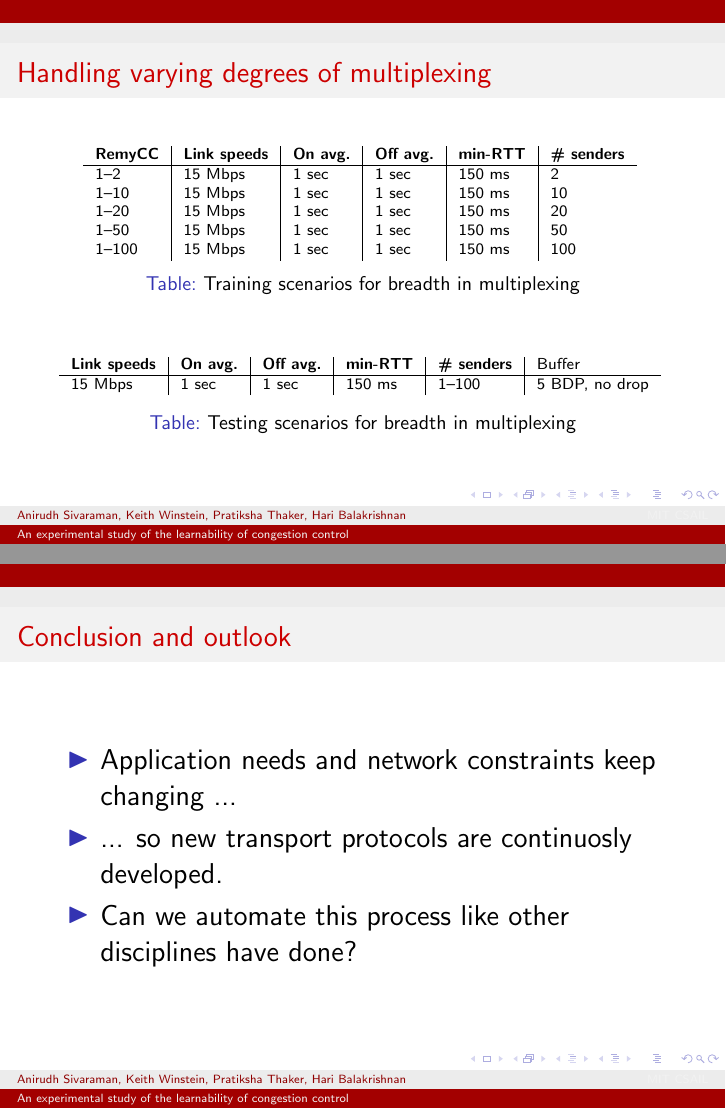
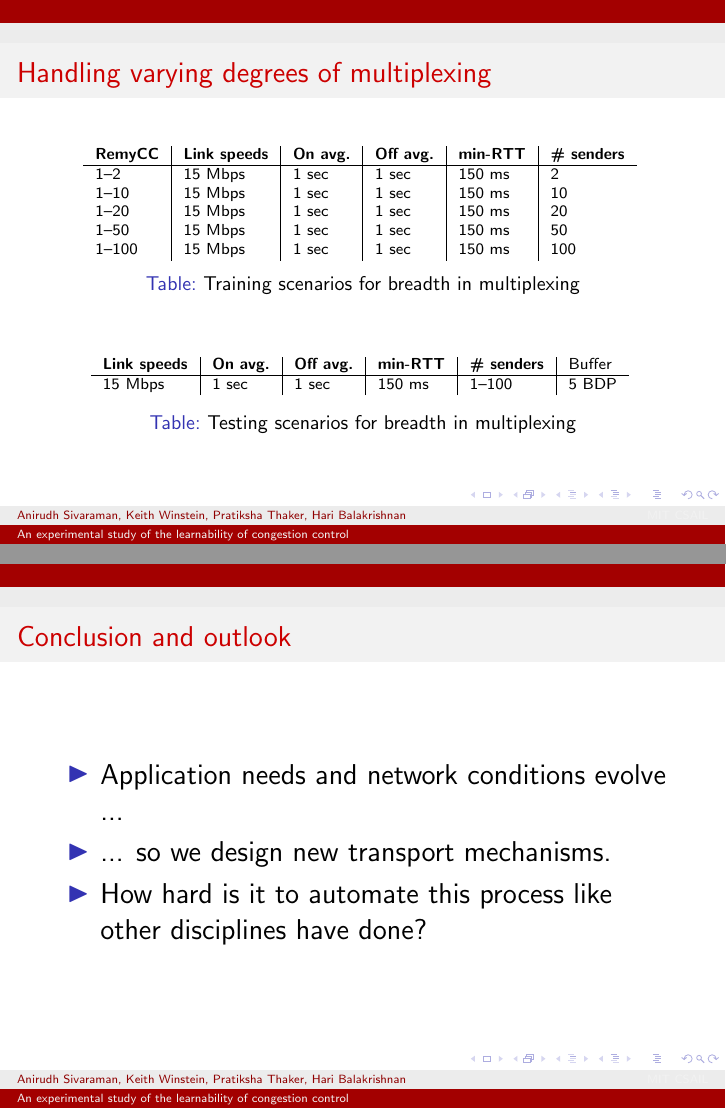
Before and after one commit to anirudhSK/learnability-talk, LaTeX slides (learnability.tex, which reads multiplexing.tex): pages 51 and 76 of 93, joined at a grey line. Compiled offline with pdfLaTeX.

Commit message:
Pass through pdf

```diff
--- a/learnability.tex
+++ b/learnability.tex
@@ -121,9 +121,9 @@ an imperfect set of assumptions: the network model?
 \begin{frame}
 \frametitle{Conclusion and outlook}
 \begin{itemize}
-\item<1-> Application needs and network constraints keep changing ...
-\item<2-> ... so new transport protocols are continuosly developed.
-\item<3-> Can we automate this process like other disciplines have done?
+\item<1-> Application needs and network conditions evolve ...
+\item<2-> ... so we design new transport mechanisms.
+\item<3-> How hard is it to automate this process like other disciplines have done?
 \end{itemize}
 \end{frame}
 
--- a/multiplexing.tex
+++ b/multiplexing.tex
@@ -26,7 +26,7 @@
 \bf Link speeds & \bf On avg. & \bf Off avg. & \bf min-RTT &
 \bf \# senders & Buffer \\
 \hline
-15 Mbps & 1 sec & 1 sec & 150 ms & 1--100 & 5 BDP, no drop \\
+15 Mbps & 1 sec & 1 sec & 150 ms & 1--100 & 5 BDP\\
 \end{tabular}
 \end{scriptsize}
 \caption{Testing scenarios for breadth in multiplexing}
```
Also changed, not shown: caveats.tex (+1 -1 lines), remy.tex (+1 -1 lines).
